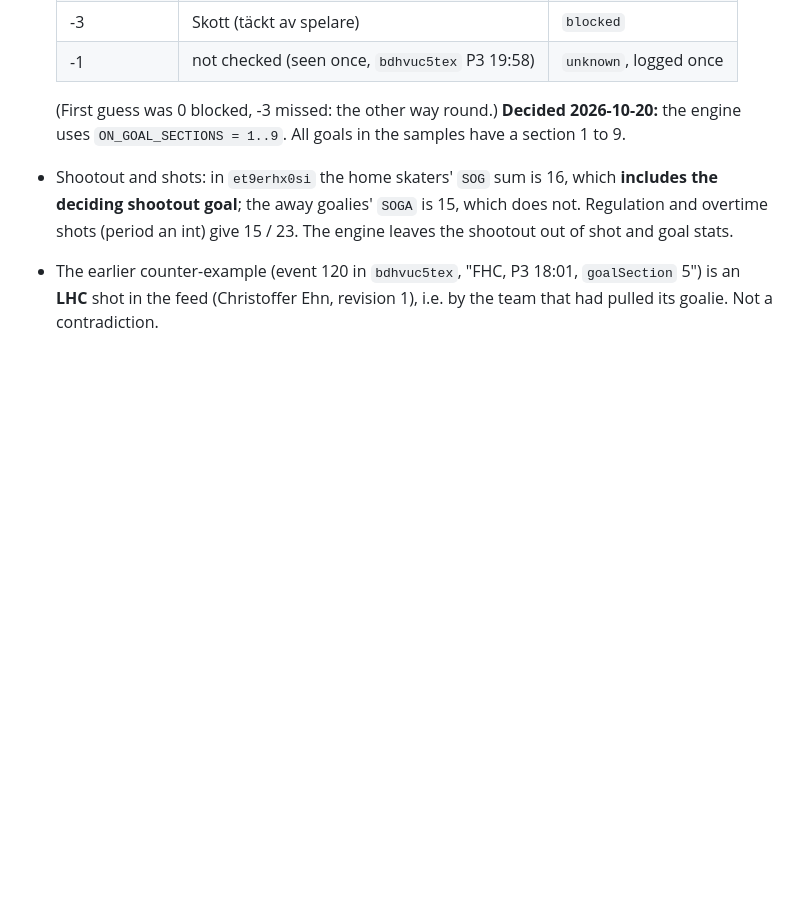
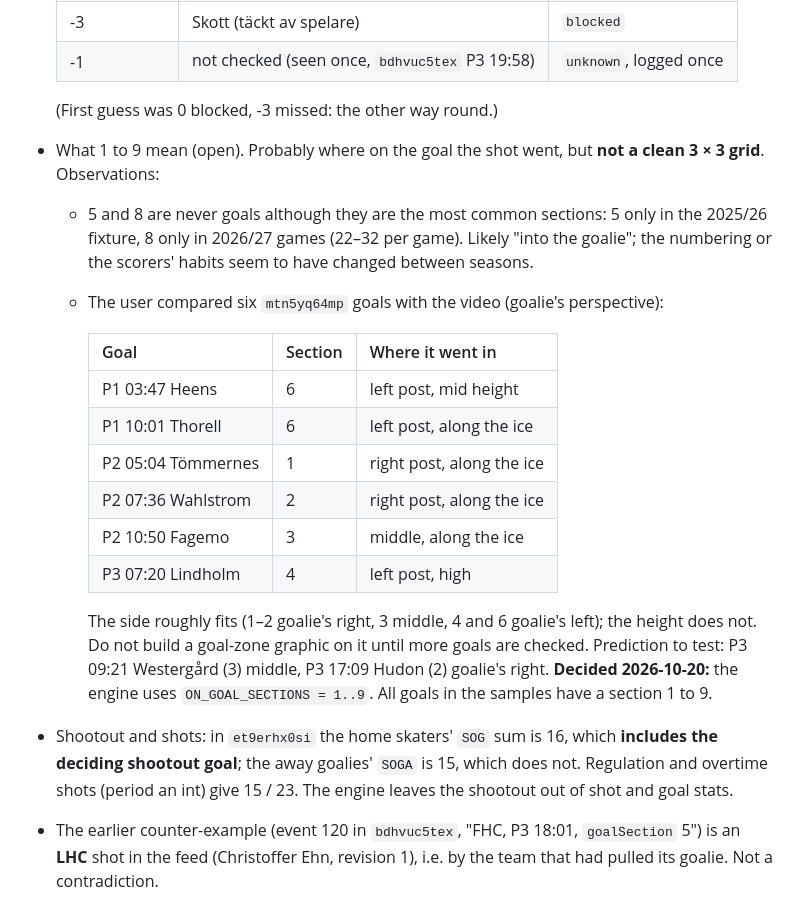
Before and after one commit to dsjodin/livesports_extender, a Markdown page: docs/SHL_API.md, the part around the change. Drawn GitHub-style; blank space fills up the shorter version.

Commit message:
Docs: what goalSection 1-9 might mean (user's video check of six goals)
Co-Authored-By: Claude Opus 5.5 <noreply@anthropic.com>
Claude-Session: https://claude.ai/code/session_018jBf88QiaXigWEbHjWHZsu

```diff
--- a/docs/SHL_API.md
+++ b/docs/SHL_API.md
@@ -149,7 +149,26 @@ Types seen: `goal`, `shot`, `penalty`, `goalkeeper`, `timeout`, `period`.
   | -3 | Skott (täckt av spelare) | `blocked` |
   | -1 | not checked (seen once, `bdhvuc5tex` P3 19:58) | `unknown`, logged once |
 
-  (First guess was 0 blocked, -3 missed: the other way round.) **Decided 2026-10-20:** the engine uses
+  (First guess was 0 blocked, -3 missed: the other way round.)
+- What 1 to 9 mean (open). Probably where on the goal the shot went, but **not a clean
+  3 × 3 grid**. Observations:
+  - 5 and 8 are never goals although they are the most common sections: 5 only in the
+    2025/26 fixture, 8 only in 2026/27 games (22–32 per game). Likely "into the goalie";
+    the numbering or the scorers' habits seem to have changed between seasons.
+  - The user compared six `mtn5yq64mp` goals with the video (goalie's perspective):
+
+    | Goal | Section | Where it went in |
+    |---|---|---|
+    | P1 03:47 Heens | 6 | left post, mid height |
+    | P1 10:01 Thorell | 6 | left post, along the ice |
+    | P2 05:04 Tömmernes | 1 | right post, along the ice |
+    | P2 07:36 Wahlstrom | 2 | right post, along the ice |
+    | P2 10:50 Fagemo | 3 | middle, along the ice |
+    | P3 07:20 Lindholm | 4 | left post, high |
+
+    The side roughly fits (1–2 goalie's right, 3 middle, 4 and 6 goalie's left); the
+    height does not. Do not build a goal-zone graphic on it until more goals are checked.
+    Prediction to test: P3 09:21 Westergård (3) middle, P3 17:09 Hudon (2) goalie's right. **Decided 2026-10-20:** the engine uses
   `ON_GOAL_SECTIONS = 1..9`. All goals in the samples have a section 1 to 9.
 - Shootout and shots: in `et9erhx0si` the home skaters' `SOG` sum is 16, which **includes
   the deciding shootout goal**; the away goalies' `SOGA` is 15, which does not. Regulation
```
